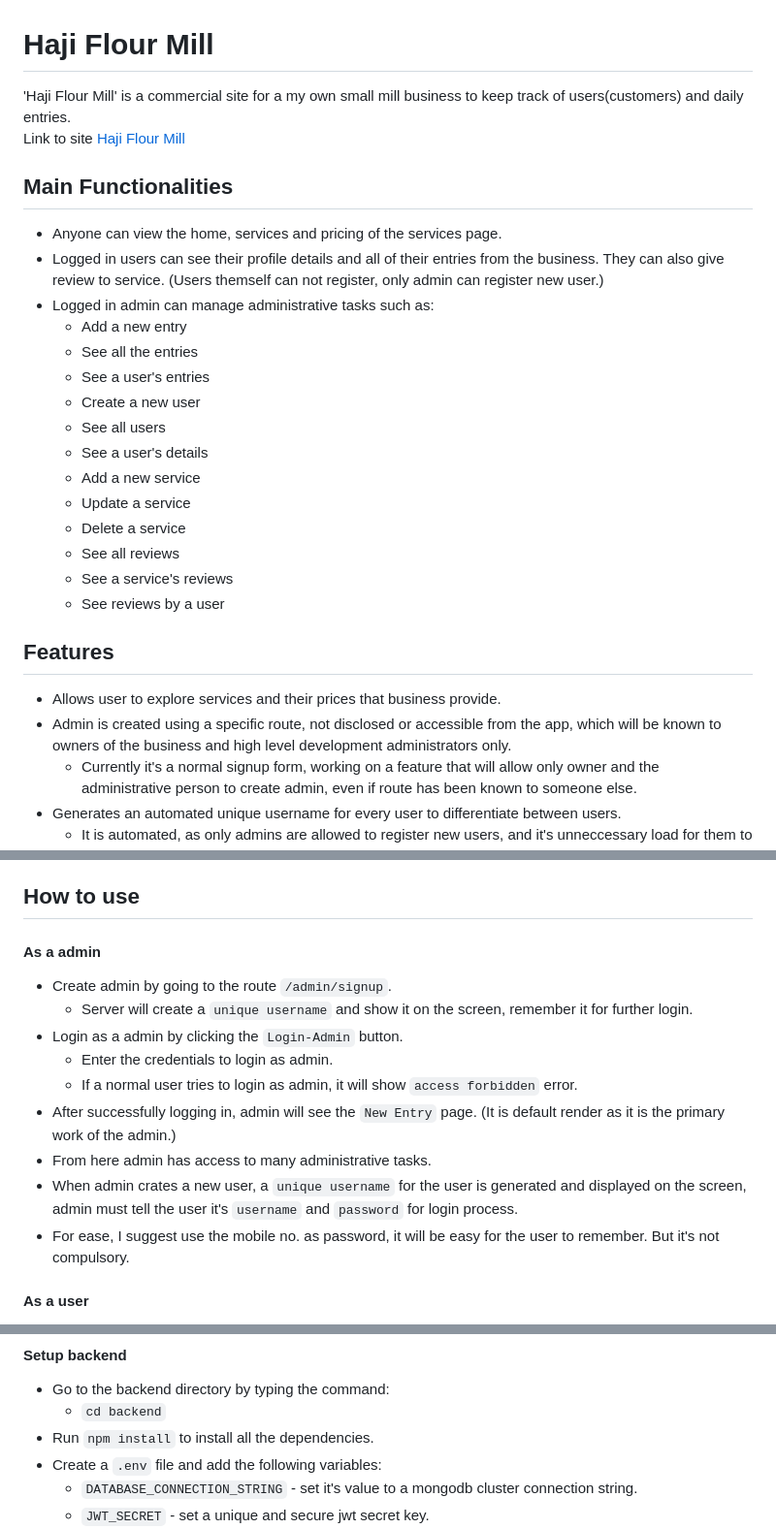
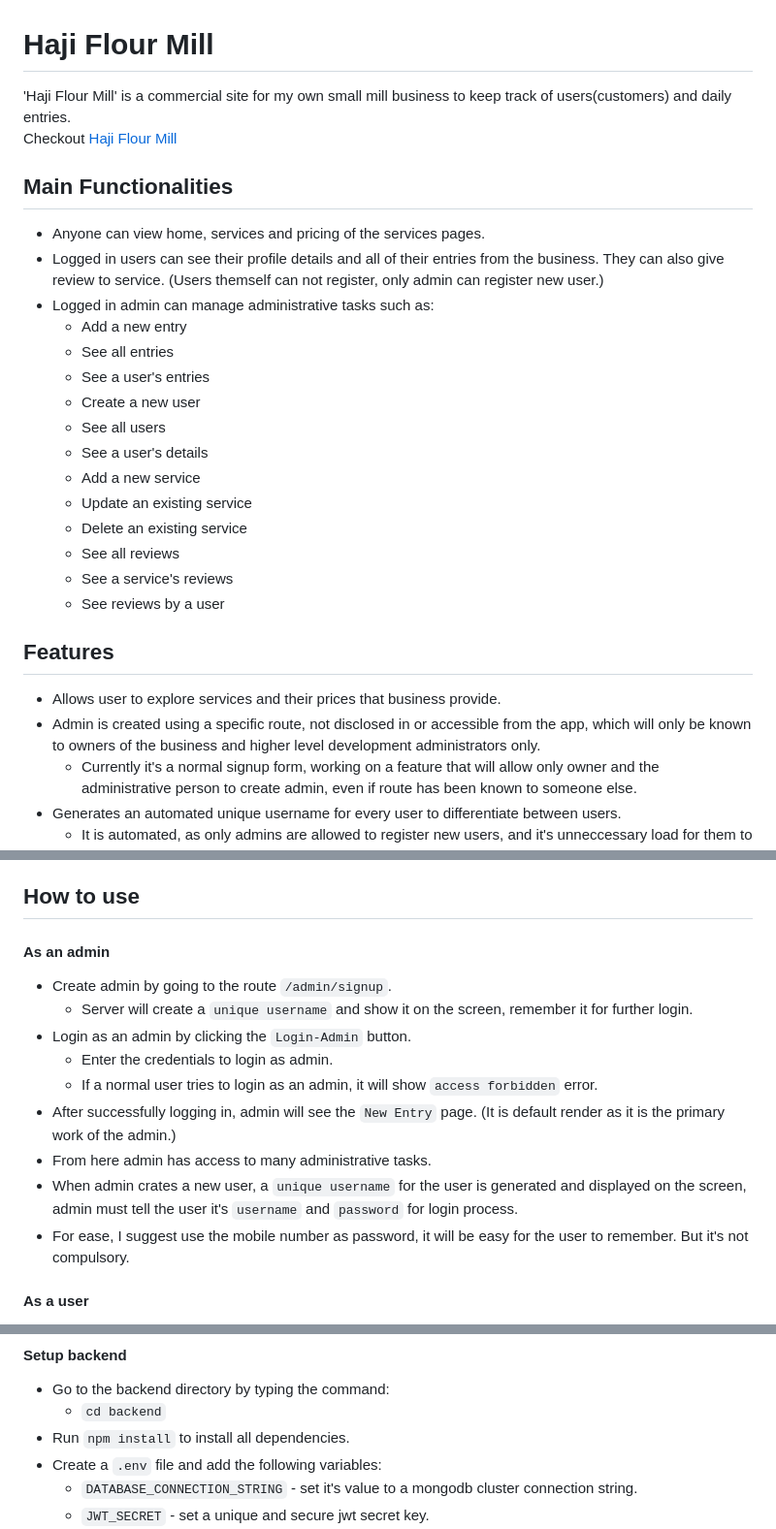
Before and after one commit to mohamedhesham221/haji-flour-mill, a Markdown page: Readme.md, 3 parts joined by grey strips. Shown at 97% size. GitHub-like rendering.

```diff
--- a/Readme.md
+++ b/Readme.md
@@ -1,20 +1,20 @@
 # Haji Flour Mill
-'Haji Flour Mill' is a commercial site for a my own small mill business to keep track of users(customers) and daily entries. \
-Link to site [Haji Flour Mill](https://haji-flour-mill.onrender.com/)
+'Haji Flour Mill' is a commercial site for my own small mill business to keep track of users(customers) and daily entries. \
+Checkout [Haji Flour Mill](https://haji-flour-mill.onrender.com/)
 
 ## Main Functionalities
-- Anyone can view the home, services and pricing of the services page.
+- Anyone can view home, services and pricing of the services pages.
 - Logged in users can see their profile details and all of their entries from the business. They can also give review to service. (Users themself can not register, only admin can register new user.)
 - Logged in admin can manage administrative tasks such as:
     - Add a new entry
-    - See all the entries
+    - See all entries
     - See a user's entries
     - Create a new user
     - See all users
     - See a user's details
     - Add a new service
-    - Update a service
-    - Delete a service
+    - Update an existing service
+    - Delete an existing service
     - See all reviews
     - See a service's reviews
     - See reviews by a user
@@ -22,7 +22,7 @@ Link to site [Haji Flour Mill](https://haji-flour-mill.onrender.com/)
 ## Features
 
 - Allows user to explore services and their prices that business provide.
-- Admin is created using a specific route, not disclosed or accessible from the app, which will be known to owners of the business and high level development administrators only.
+- Admin is created using a specific route, not disclosed in or accessible from the app, which will only be known to owners of the business and higher level development administrators only.
   - Currently it's a normal signup form, working on a feature that will allow only owner and the administrative person to create admin, even if route has been known to someone else.
 - Generates an automated unique username for every user to differentiate between users.
   - It is automated, as only admins are allowed to register new users, and it's unneccessary load for them to think of a unique username for every registered user.
@@ -38,16 +38,16 @@ Link to site [Haji Flour Mill](https://haji-flour-mill.onrender.com/)
 
 
 ## How to use
-#### As a admin
+#### As an admin
 - Create admin by going to the route `/admin/signup`.
   - Server will create a `unique username` and show it on the screen, remember it for further login.
-- Login as a admin by clicking the `Login-Admin` button.
+- Login as an admin by clicking the `Login-Admin` button.
   - Enter the credentials to login as admin.
-  - If a normal user tries to login as admin, it will show `access forbidden` error.
+  - If a normal user tries to login as an admin, it will show `access forbidden` error.
 - After successfully logging in, admin will see the `New Entry` page. (It is default render as it is the primary work of the admin.)
 - From here admin has access to many administrative tasks.
 - When admin crates a new user, a `unique username` for the user is generated and displayed on the screen, admin must tell the user it's `username` and `password` for login process.
-- For ease, I suggest use the mobile no. as password, it will be easy for the user to remember. But it's not compulsory.
+- For ease, I suggest use the mobile number as password, it will be easy for the user to remember. But it's not compulsory.
 
 #### As a user
 - Login as user by clicking the `Login-User` button.
@@ -63,7 +63,7 @@ First fork and clone the repository to your local device.
 #### Setup backend
 - Go to the backend directory by typing the command:
   - `cd backend`
-- Run `npm install` to install all the dependencies.
+- Run `npm install` to install all dependencies.
 - Create a `.env` file and add the following variables:
   - `DATABASE_CONNECTION_STRING` - set it's value to a mongodb cluster connection string.
   - `JWT_SECRET` - set a unique and secure jwt secret key.
```
Also changed, not shown: other parts of Readme.md (+38 -60 lines).
